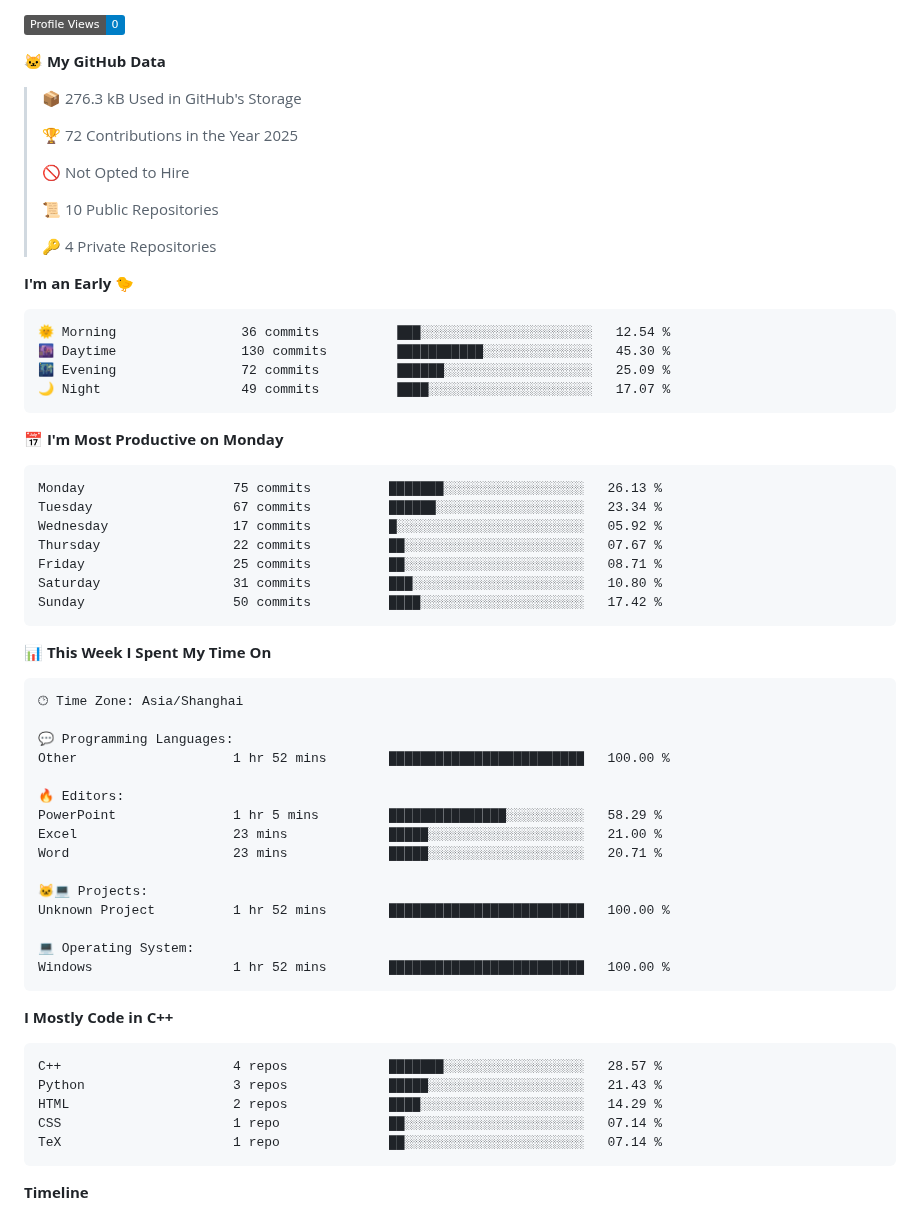
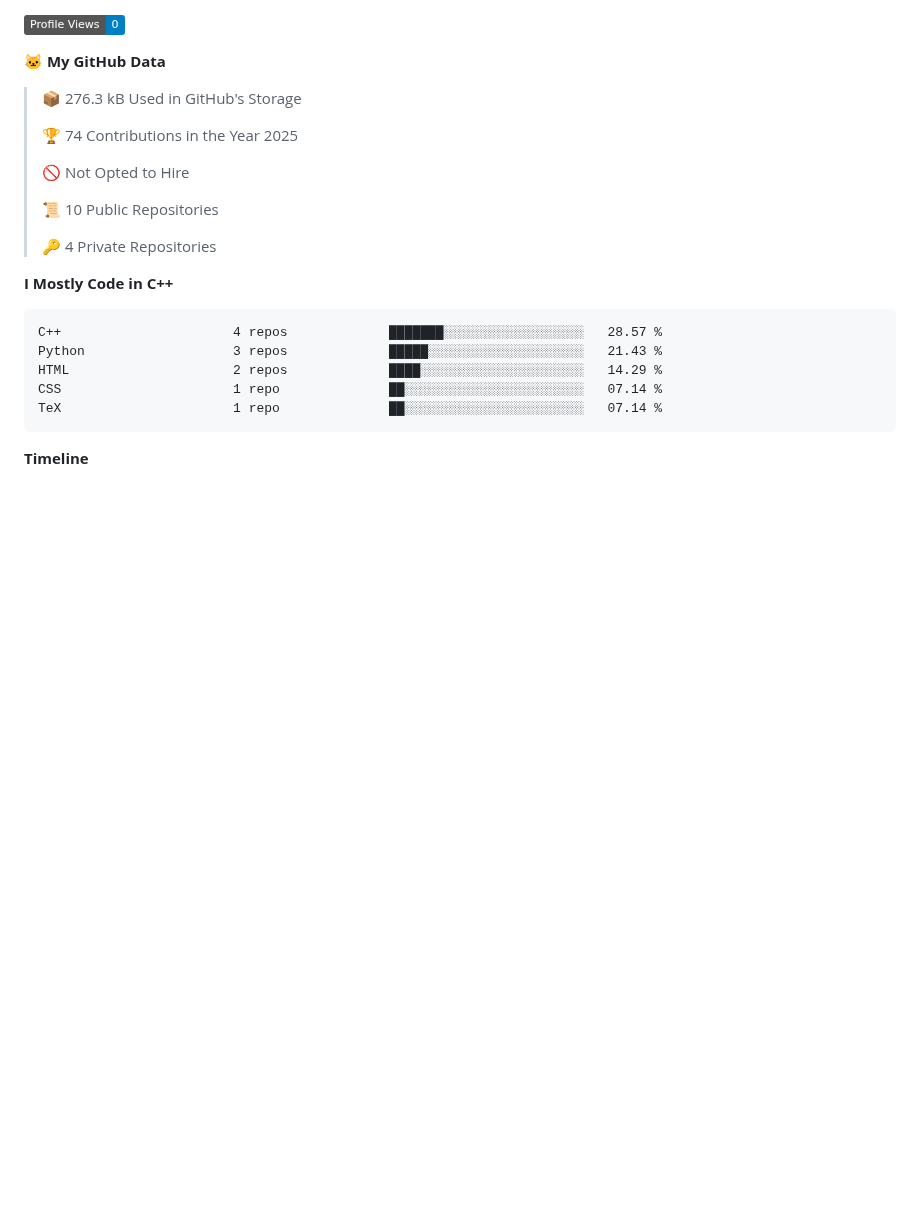
Before and after one commit to CBDT-JWT/CBDT-JWT, a Markdown page: README.md, the part around one of its changes. Drawn GitHub-style; badges without logos; blank space fills up the shorter version.

Commit message:
Updated with Dev Metrics

````diff
--- a/README.md
+++ b/README.md
@@ -8,7 +8,7 @@ Hi! Im a under-grat @ dept.EE, Tsinghua Univ.
 
 > 📦 276.3 kB Used in GitHub's Storage
  >
-> 🏆 72 Contributions in the Year 2025
+> 🏆 74 Contributions in the Year 2025
  >
 > 🚫 Not Opted to Hire
  >
@@ -16,47 +16,6 @@ Hi! Im a under-grat @ dept.EE, Tsinghua Univ.
  >
 > 🔑 4 Private Repositories
  >
-**I'm an Early 🐤**
-
-```text
-🌞 Morning                36 commits          ███░░░░░░░░░░░░░░░░░░░░░░   12.54 %
-🌆 Daytime                130 commits         ███████████░░░░░░░░░░░░░░   45.30 %
-🌃 Evening                72 commits          ██████░░░░░░░░░░░░░░░░░░░   25.09 %
-🌙 Night                  49 commits          ████░░░░░░░░░░░░░░░░░░░░░   17.07 %
-```
-📅 **I'm Most Productive on Monday**
-
-```text
-Monday                   75 commits          ███████░░░░░░░░░░░░░░░░░░   26.13 %
-Tuesday                  67 commits          ██████░░░░░░░░░░░░░░░░░░░   23.34 %
-Wednesday                17 commits          █░░░░░░░░░░░░░░░░░░░░░░░░   05.92 %
-Thursday                 22 commits          ██░░░░░░░░░░░░░░░░░░░░░░░   07.67 %
-Friday                   25 commits          ██░░░░░░░░░░░░░░░░░░░░░░░   08.71 %
-Saturday                 31 commits          ███░░░░░░░░░░░░░░░░░░░░░░   10.80 %
-Sunday                   50 commits          ████░░░░░░░░░░░░░░░░░░░░░   17.42 %
-```
-
-
-📊 **This Week I Spent My Time On**
-
-```text
-🕑︎ Time Zone: Asia/Shanghai
-
-💬 Programming Languages:
-Other                    1 hr 52 mins        █████████████████████████   100.00 %
-
-🔥 Editors:
-PowerPoint               1 hr 5 mins         ███████████████░░░░░░░░░░   58.29 %
-Excel                    23 mins             █████░░░░░░░░░░░░░░░░░░░░   21.00 %
-Word                     23 mins             █████░░░░░░░░░░░░░░░░░░░░   20.71 %
-
-🐱‍💻 Projects:
-Unknown Project          1 hr 52 mins        █████████████████████████   100.00 %
-
-💻 Operating System:
-Windows                  1 hr 52 mins        █████████████████████████   100.00 %
-```
-
 **I Mostly Code in C++**
 
 ```text
````
Also changed, not shown: other parts of README.md (+2 -2 lines), assets/bar_graph.png.
